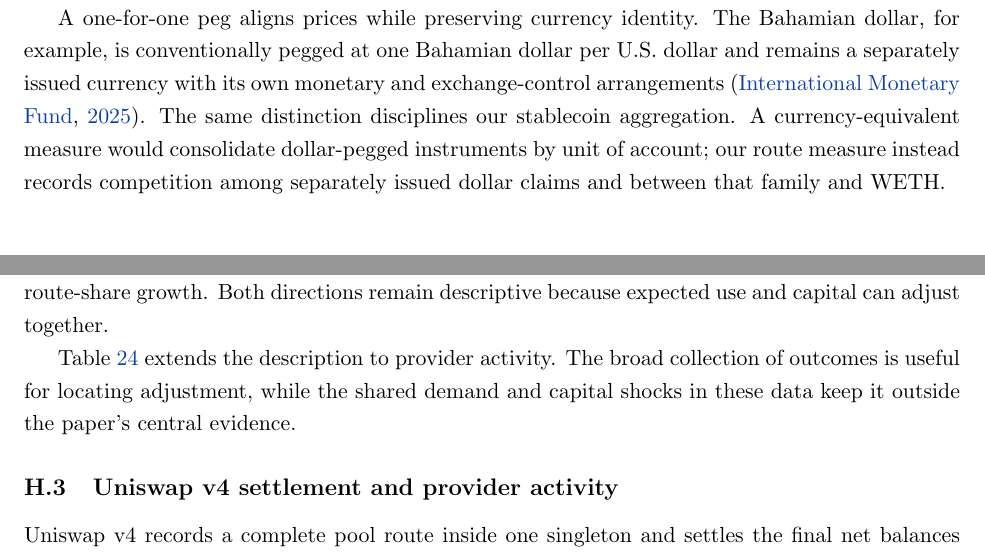
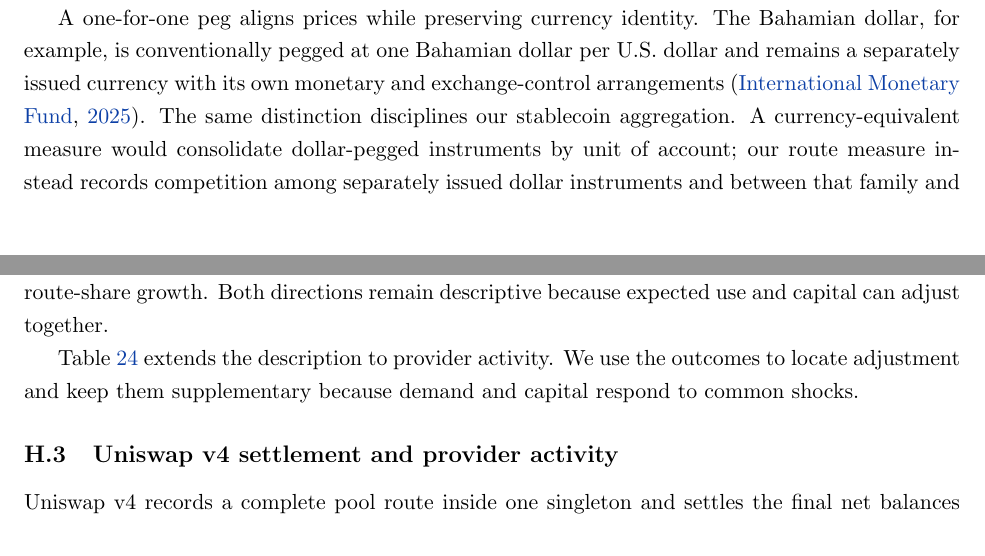
Before and after one commit to xujiahuayz/defi-vehicle-currencies, a LaTeX paper (paper/main.tex, which reads paper/sections/07-conclusion.tex, paper/sections/08-appendix.tex): two parts of pages 21 and 43 of 55, joined at a grey line, cut so that both start at the same text. Compiled offline with pdfLaTeX.

Commit message:
Keep reader prose authorial

```diff
--- a/paper/sections/07-conclusion.tex
+++ b/paper/sections/07-conclusion.tex
@@ -3,7 +3,7 @@
 
 We group stablecoins by their shared vehicle function while retaining the token that supplies each route. USDC, USDT, DAI, and other stablecoins can target the same unit of account while differing in issuer, backing, redemption, peg risk, and local pool liquidity. The family-level result measures the rise of tokenised-dollar intermediation; the issuer-level estimates show how that role is allocated within the family. Stable-to-stable endpoint pairs make the distinction especially visible because USDT supplies most of their increase in routed value.
 
-A one-for-one peg aligns prices while preserving currency identity. The Bahamian dollar, for example, is conventionally pegged at one Bahamian dollar per U.S. dollar and remains a separately issued currency with its own monetary and exchange-control arrangements \citep{IMF2025BahamasArticleIV}. The same distinction disciplines our stablecoin aggregation. A currency-equivalent measure would consolidate dollar-pegged instruments by unit of account; our route measure instead records competition among separately issued dollar claims and between that family and WETH.
+A one-for-one peg aligns prices while preserving currency identity. The Bahamian dollar, for example, is conventionally pegged at one Bahamian dollar per U.S. dollar and remains a separately issued currency with its own monetary and exchange-control arrangements \citep{IMF2025BahamasArticleIV}. The same distinction disciplines our stablecoin aggregation. A currency-equivalent measure would consolidate dollar-pegged instruments by unit of account; our route measure instead records competition among separately issued dollar instruments and between that family and WETH.
 
 This distinction may also affect liquidity supply. While two stablecoins hold their pegs, their relative price typically varies less than either token's price against WETH. In a constant-product pool, smaller relative-price movements imply smaller loss versus holding, commonly called impermanent or divergence loss. That risk profile may make stablecoin--stablecoin links attractive to liquidity providers and help tokenised dollars build dense cross-issuer markets. Peg stress reverses the comparison. Impermanent loss remains distinct from loss-versus-rebalancing, the running adverse-selection cost of stale AMM prices \citep{MilionisMoallemiRoughgardenZhang2022LVR}. Deposited capital reveals the pool stock; provider entry prices, fee income, hedges, and expectations determine profitability. We therefore use this channel as an economic interpretation of pool formation.
 
--- a/paper/sections/08-appendix.tex
+++ b/paper/sections/08-appendix.tex
@@ -657,7 +657,7 @@ Table~\ref{tab:bridge-pool-margins} separates newly active pools from capital gr
 \exhibitnote{For source--vehicle--destination bridge \(b\), route use is the vehicle share of five-vehicle route activity and bridge depth is \(\log(1+\min\{K_{iv,t},K_{vj,t}\})\). Changes compare exact future dates with the origin date. Route-use rows report later depth growth for 10 pp more current route share. Bridge-depth rows report later route-share growth for one log point more current depth. Regressions absorb vehicle and origin-date effects, control for the other current state, weight by route count, and cluster by pair and date. Asterisks \(*\), \(**\), and \(***\) denote statistical significance at the 10\%, 5\%, and 1\% levels, respectively.}
 \end{table}
 
-Table~\ref{tab:lp-behavior-regressions} extends the description to provider activity. The broad collection of outcomes is useful for locating adjustment, while the shared demand and capital shocks in these data keep it outside the paper's central evidence.
+Table~\ref{tab:lp-behavior-regressions} extends the description to provider activity. We use the outcomes to locate adjustment and keep them supplementary because demand and capital respond to common shocks.
 
 \begin{table}[tbp]
 \centering
```
Also changed, not shown: deck/sections/01-identification.tex (+2 -2 lines), deck/sections/91-secondary-results.tex (+1 -1 lines).
